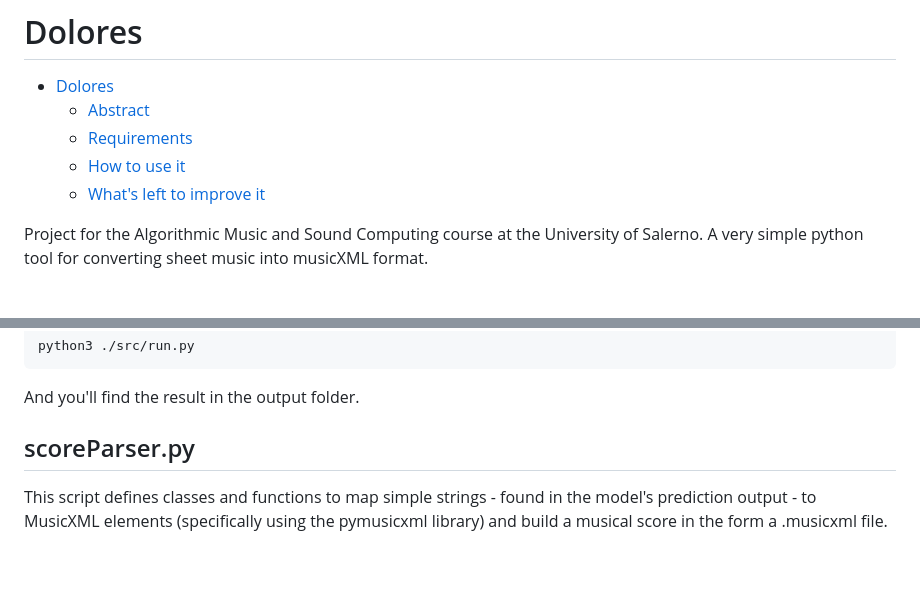
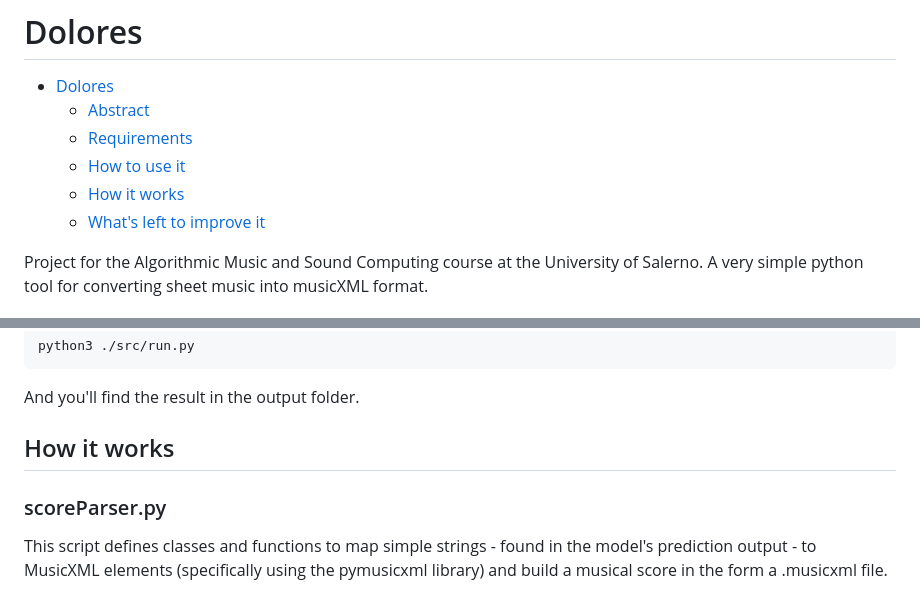
Before and after one commit to blazQ/pentakey-dolores, a Markdown page: README.md, 2 parts joined by grey strips. GitHub-like rendering; blank space fills up the shorter version.

Commit message:
added section in README

```diff
--- a/README.md
+++ b/README.md
@@ -4,6 +4,7 @@
   - [Abstract](#abstract)
   - [Requirements](#requirements)
   - [How to use it](#how-to-use-it)
+  - [How it works](#how-it-works)
   - [What's left to improve it](#whats-left-to-improve-it)
 
 Project for the Algorithmic Music and Sound Computing course at the University of Salerno.
@@ -43,7 +44,8 @@ python3 ./src/run.py
 
 And you'll find the result in the output folder.
 
-## scoreParser.py
+## How it works
+### scoreParser.py
 
 This script defines classes and functions to map simple strings - found in the model's prediction output - to MusicXML elements (specifically using the pymusicxml library) and build a musical score in the form a .musicxml file.
 
```
